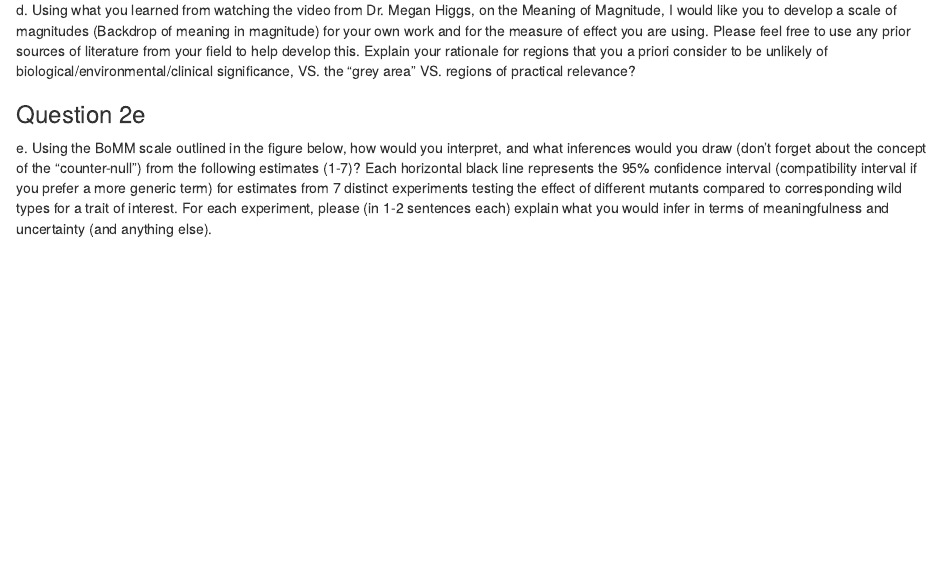
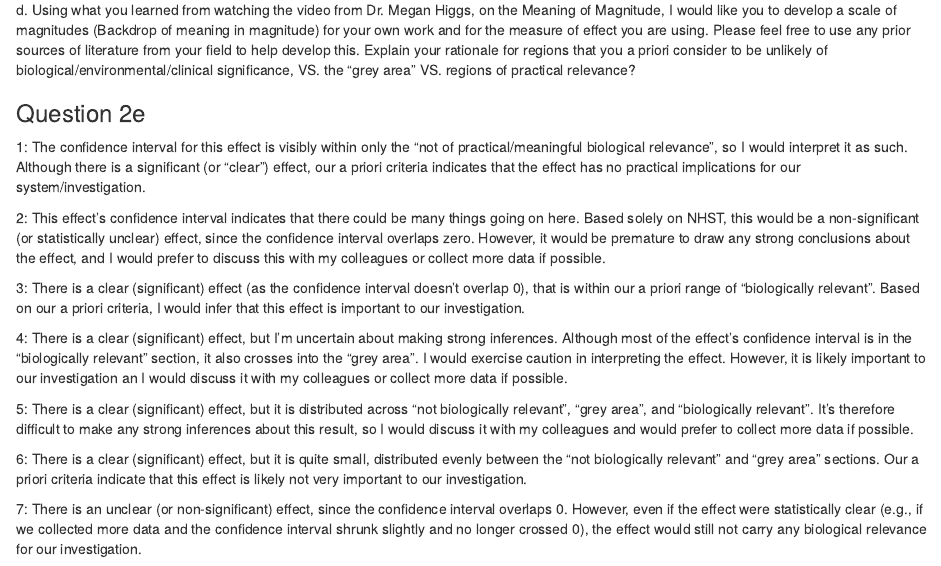
Before and after one commit to noah-mt-smith/QMEE, an R Markdown document (QMEE_HW6.Rmd): the page in a window 1100 px wide, from 2770 px down before the commit and from 2800 px down after it, so that both start at the same text. Rendered offline with R 4.5, knitr and Pandoc, with nearby package versions.

Commit message:
hw6 update

```diff
--- a/QMEE_HW6.Rmd
+++ b/QMEE_HW6.Rmd
@@ -46,4 +50,16 @@ d\. Using what you learned from watching the video from Dr. Megan Higgs, on the
 
 ### Question 2e
 
-e\. Using the BoMM scale outlined in the figure below, how would you interpret, and what inferences would you draw (don’t forget about the concept of the “counter-null”) from the following estimates (1-7)? Each horizontal black line represents the 95% confidence interval (compatibility interval if you prefer a more generic term) for estimates from 7 distinct experiments testing the effect of different mutants compared to corresponding wild types for a trait of interest. For each experiment, please (in 1-2 sentences each) explain what you would infer in terms of meaningfulness and uncertainty (and anything else).
+1: The confidence interval for this effect is visibly within only the “not of practical/meaningful biological relevance”, so I would interpret it as such. Although there is a significant (or “clear”) effect, our a priori criteria indicates that the effect has no practical implications for our system/investigation.
+
+2: This effect’s confidence interval indicates that there could be many things going on here. Based solely on NHST, this would be a non-significant (or statistically unclear) effect, since the confidence interval overlaps zero. However, it would be premature to draw any strong conclusions about the effect, and I would prefer to discuss this with my colleagues or collect more data if possible.
+
+3: There is a clear (significant) effect (as the confidence interval doesn’t overlap 0), that is within our a priori range of “biologically relevant”. Based on our a priori criteria, I would infer that this effect is important to our investigation.
+
+4: There is a clear (significant) effect, but I’m uncertain about making strong inferences. Although most of the effect’s confidence interval is in the “biologically relevant” section, it also crosses into the “grey area”. I would exercise caution in interpreting the effect. However, it is likely important to our investigation an I would discuss it with my colleagues or collect more data if possible.
+
+5: There is a clear (significant) effect, but it is distributed across “not biologically relevant”, “grey area”, and “biologically relevant”. It’s therefore difficult to make any strong inferences about this result, so I would discuss it with my colleagues and would prefer to collect more data if possible.
+
+6: There is a clear (significant) effect, but it is quite small, distributed evenly between the “not biologically relevant” and “grey area” sections. Our a priori criteria indicate that this effect is likely not very important to our investigation.
+
+7: There is an unclear (or non-significant) effect, since the confidence interval overlaps 0. However, even if the effect were statistically clear (e.g., if we collected more data and the confidence interval shrunk slightly and no longer crossed 0), the effect would still not carry any biological relevance for our investigation.
```
Also changed, not shown: QMEE_HW6.Rmd (4 more changed lines).
